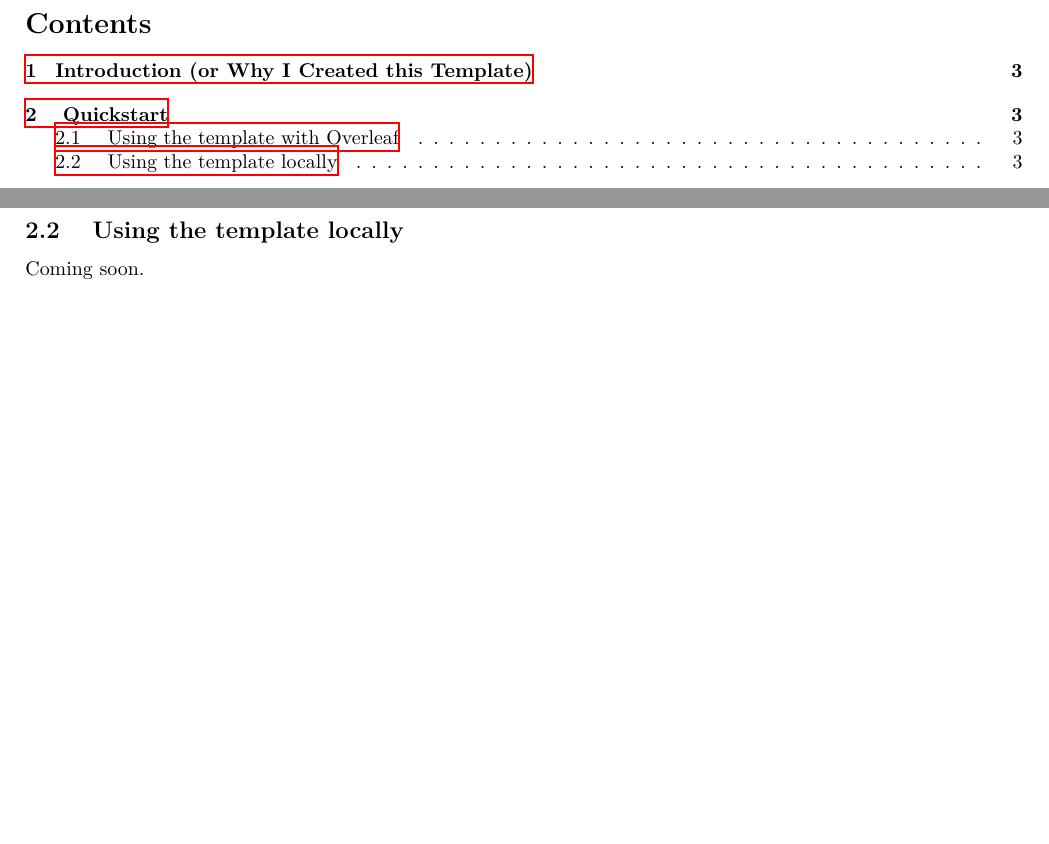
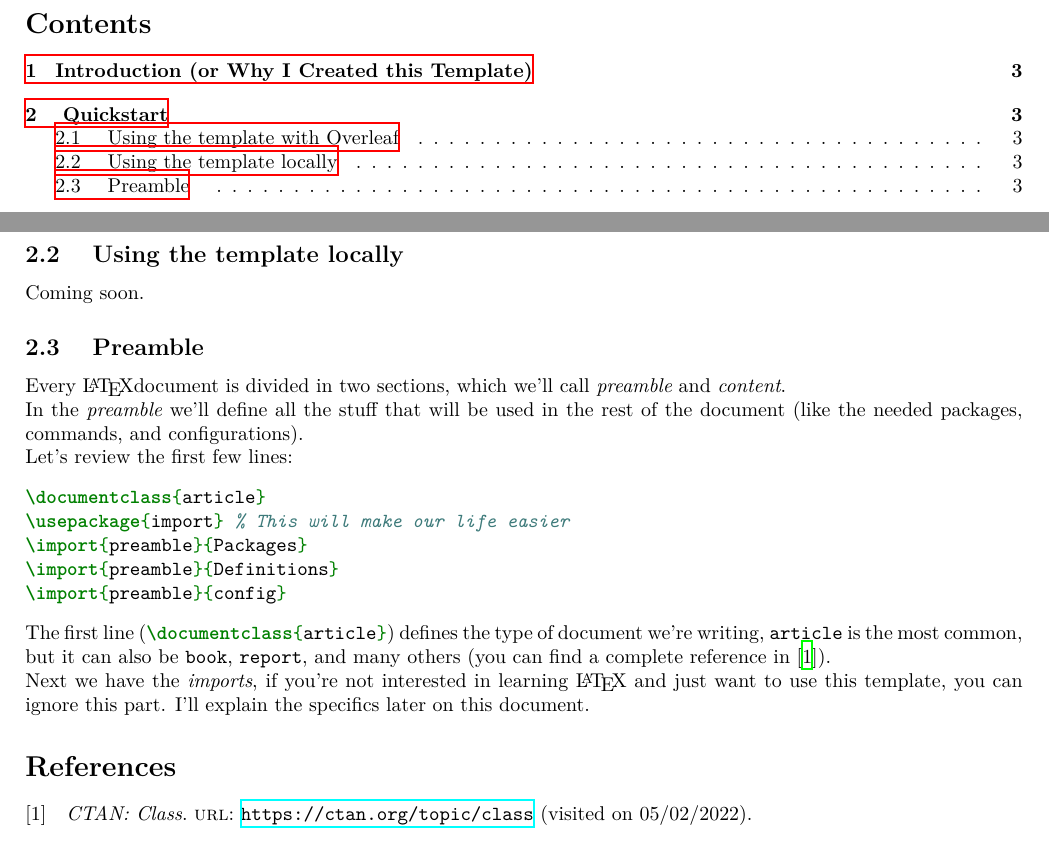
Before and after one commit to r8vnhill/slatex, a LaTeX paper (Template.tex, which reads contents/Quickstart.tex, latex-de-pluton.bib): two parts of pages 3 and 4 of 4, joined at a grey line, cut so that both start at the same text, the shorter picture padded with empty space. The pictures show the PDF file Template.pdf that the author committed with the source.

Commit message:
Imports "explanation" | v0.1.2205041941

```diff
--- a/contents/Quickstart.tex
+++ b/contents/Quickstart.tex
@@ -15,3 +15,27 @@
 
   \subsection{ Using the template locally }
     Coming soon.
+
+  \subsection{ Preamble }
+    Every \LaTeX document is divided in two sections, which we'll call \textit{preamble} and
+    \textit{content}.
+
+    In the \textit{preamble} we'll define all the stuff that will be used in the rest of the
+    document (like the needed packages, commands, and configurations).
+
+    Let's review the first few lines:
+    \begin{minted}{tex}
+      \documentclass{article}
+      \usepackage{import} % This will make our life easier
+      \import{preamble}{Packages}
+      \import{preamble}{Definitions}
+      \import{preamble}{config}
+    \end{minted}
+
+    The first line (\mintinline{tex}{\documentclass{article}}) defines the type of document we're
+    writing, \texttt{article} is the most common, but it can also be \texttt{book}, \texttt{report},
+    and many others (you can find a complete reference in \cite{CTANClass}).
+
+    Next we have the \textit{imports}, if you're not interested in learning \LaTeX~and just want to
+    use this template, you can ignore this part.
+    I'll explain the specifics later on this document.
--- /dev/null
+++ b/latex-de-pluton.bib
@@ -0,0 +1,7 @@
+
+@online{CTANClass,
+  title = {{{CTAN}}: {{Class}}},
+  url = {https://ctan.org/topic/class},
+  urldate = {2022-05-02},
+  file = {C\:\\Users\\smfla\\Zotero\\storage\\ED52K3TN\\class.html}
+}
```
Also changed, not shown: .preamble/Definitions.tex (+2 -2 lines), .preamble/Packages.tex (+2 -2 lines), .preamble/config.tex (+2 -2 lines), Template.tex (+4 -2 lines), preamble/Definitions.tex (+2 -2 lines), preamble/Packages.tex (+2 -2 lines), preamble/config.tex (+4 -4 lines), Template.pdf, contents/Quickstart.tex (4 more changed lines), 4 other files.
